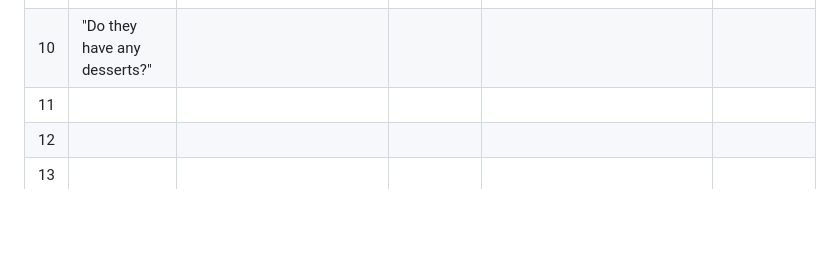
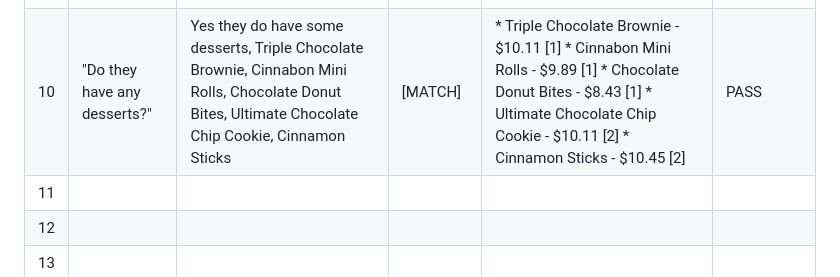
Before and after one commit to Jseo09/menubuddy, a Markdown page: docs/evaluation_test.cases.md, the part around the change. GitHub-like rendering; blank space fills up the shorter version.

Commit message:
Add dessert options to evaluation test cases
Updated dessert availability in evaluation test cases.

```diff
--- a/docs/evaluation_test.cases.md
+++ b/docs/evaluation_test.cases.md
@@ -21,7 +21,7 @@ Queries 15-20 using menu link:
 | 07 |   "Do they have any pasta dishes?"                                                    |        Yes They do have pasta menu. Oven-Baked Chicken Alfredo Pasta, Oven-Baked Italian Meats Pasta, Oven-Baked Cheesy Alfredo Pasta, Oven-Baked Veggie Pasta, Big Dinner Box with Pasta                                                                                                                                                                                                                                                |    [MATCH] |  Yes, they have several pasta dishes: *   Oven-Baked Chicken Alfredo Pasta - $17.43 [1] *   Oven-Baked Italian Meats Pasta - $17.43 [1] *   Oven-Baked Cheesy Alfredo Pasta - $17.43 [1] *   Oven-Baked Veggie Pasta - $18.55 [1] *   Big Dinner Box with Pasta - $29.24 [2]                                                                                                                                                                                                                                                                                                                                                                                                                                                    |        PASS               |
 | 08 |   "What sides or appetizers are available?" |      Cajun Style Seasoned Fries, Lemon Pepper Seasoned Fries, Dip Flight, Ranch Dip, Bleu Cheese Dip, Marinara Dip, Cinnamon Stick Icing Dipping Sauce, Cinnamon Sticks, Breadsticks, Cheese Sticks, Roasted Garlic Cheese Sticks, Traditional Wings, Boneless Wings  |   [MATCH]                    |    *   Straight Cut Fries - $5.61 [1] *   Cajun Style Seasoned Fries - $5.61 [1] *   Lemon Pepper Seasoned Fries - $5.61 [1] *   Dip Flight - $2.22 [3] *   Ranch Dip - $1.11 [3] *   Bleu Cheese Dip - $1.11 [3] *   Marinara Dip - $1.11 [3] *   Cinnamon Stick Icing Dipping Sauce - $1.11 [3] *   Cinnamon Sticks - $10.45 [3] *   Breadsticks - $9.21 [4] *   Cheese Sticks - $11.01 [4] *   Roasted Garlic Cheese Sticks - $11.01 [4] *   Traditional Wings - $15.06 [2] *   Boneless Wings - $11.58 [2]                                             |     PASS                  |
 | 09 |    "Do they sell wings?"  |     Yes they sell wings: Triple Chocolate Brownie, Cinnabon Mini Rolls, Chocolate Donut Bites, Cinnamon Sticks, Ultimate Chocolate Chip Cookie    |    [MATCH]         |    * Triple Chocolate Brownie - $10.11 [1] * Cinnabon Mini Rolls - $9.89 [1] * Chocolate Donut Bites - $8.43 [1] * Cinnamon Sticks - $10.45 [2] * Ultimate Chocolate Chip Cookie - $10.11 [2]      |     PASS                  |
-| 10 |    "Do they have any desserts?"                                                   |                                                                                                                                                                                                                                                        |                   |                                                                                                                                                                                                                                                                                                                                                                                                                                                      |                       |
+| 10 |    "Do they have any desserts?"  | Yes they do have some desserts, Triple Chocolate Brownie, Cinnabon Mini Rolls, Chocolate Donut Bites, Ultimate Chocolate Chip Cookie, Cinnamon Sticks |  [MATCH]  |  * Triple Chocolate Brownie - $10.11 [1] * Cinnabon Mini Rolls - $9.89 [1] * Chocolate Donut Bites - $8.43 [1] * Ultimate Chocolate Chip Cookie - $10.11 [2] * Cinnamon Sticks - $10.45 [2]                                                                                                                                                                           |  PASS                    |
 | 11 |                                                       |                                                                                                                                                                                                                                                        |                   |                                                                                                                                                                                                                                                                                                                                                                                                                                                      |                       |
 | 12 |                                                       |                                                                                                                                                                                                                                                        |                   |                                                                                                                                                                                                                                                                                                                                                                                                                                                      |                       |
 | 13 |                                                       |                                                                                                                                                                                                                                                        |                   |                                                                                                                                                                                                                                                                                                                                                                                                                                                      |                       |
```
